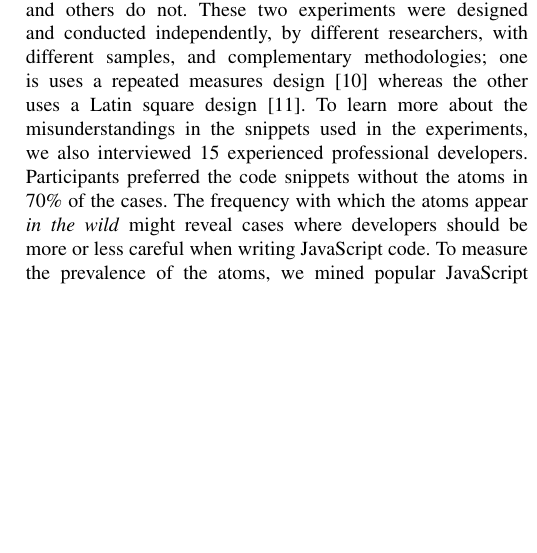
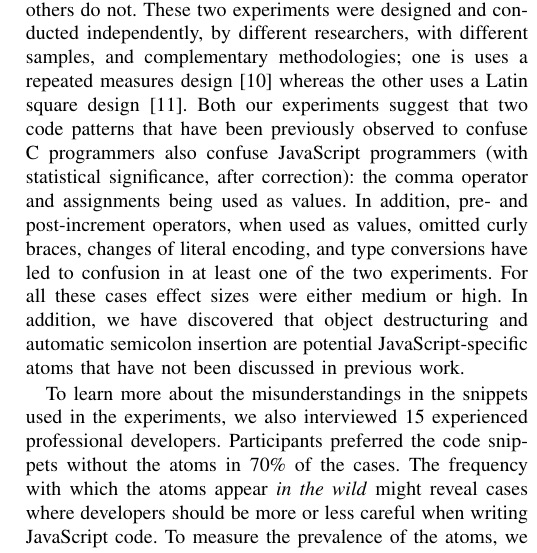
Before and after one commit to rbonifacio/AtomsJS, a LaTeX paper (main.tex, which reads 1_Introduction_alt.tex): part of one column of page 2 of 14, cut so that both start at the same text, the shorter picture padded with empty space. Compiled offline with pdfLaTeX; a missing font is replaced by an installed copy or a similar font; a LaTeX package or settings file that is missing is left out.

Commit message:
Added some text summarizing the results of the experiments to the intro.

```diff
--- a/1_Introduction_alt.tex
+++ b/1_Introduction_alt.tex
@@ -59,6 +59,8 @@ JavaScript's programming culture differs from that of languages such as \clang a
 % and imperative constructs~\cite{JS-CodeSmells:SCAM}, and features such as run-time
 % evaluation~\cite{BugsJS:ICST,ClientSideBugsJS:TSE}, and asynchronous operations.
 We present the results of a mixed-method research effort based on two experiments, a set of interviews, and a mining software repositories study. The two experiments ask the participants to predict the output of small code snippets, where some of them have atom candidates and others do not. These two experiments were designed and conducted independently, by different researchers, with different samples, and complementary methodologies; one is uses a repeated measures design~\cite{Keselman:2001:ARM} whereas the other uses a Latin square design~\cite{Hunter-Experimenters}.
+Both our experiments suggest that two code patterns that have been previously observed to confuse C programmers also confuse JavaScript programmers (with statistical significance, after correction): the comma operator and assignments being used as values. In addition, pre- and post-increment operators, when used as values, omitted curly braces, changes of literal encoding, and type conversions have led to confusion in at least one of the two experiments. For all these cases effect sizes were either medium or high. In addition, we have discovered that object destructuring and automatic semicolon insertion are potential JavaScript-specific atoms that have not been discussed in previous work.
+
 To learn more about the misunderstandings in the snippets used in the experiments, we also interviewed 15 experienced professional developers. Participants preferred the code snippets without the atoms in 70\% of the cases. The frequency with which the atoms appear \emph{in the wild} might reveal cases where developers should be more or less careful when writing JavaScript code. To measure the prevalence of the atoms, we mined popular JavaScript projects from GitHub looking for the atom candidates that were investigated in both experiments. We found out that atoms frequently appear in practice.
 Our MSR effort reveals that atom candidates are frequent and used intensively in 72 popular open-source JavaScript systems.
 
```
Also changed, not shown: main.pdf, 5 other files.
